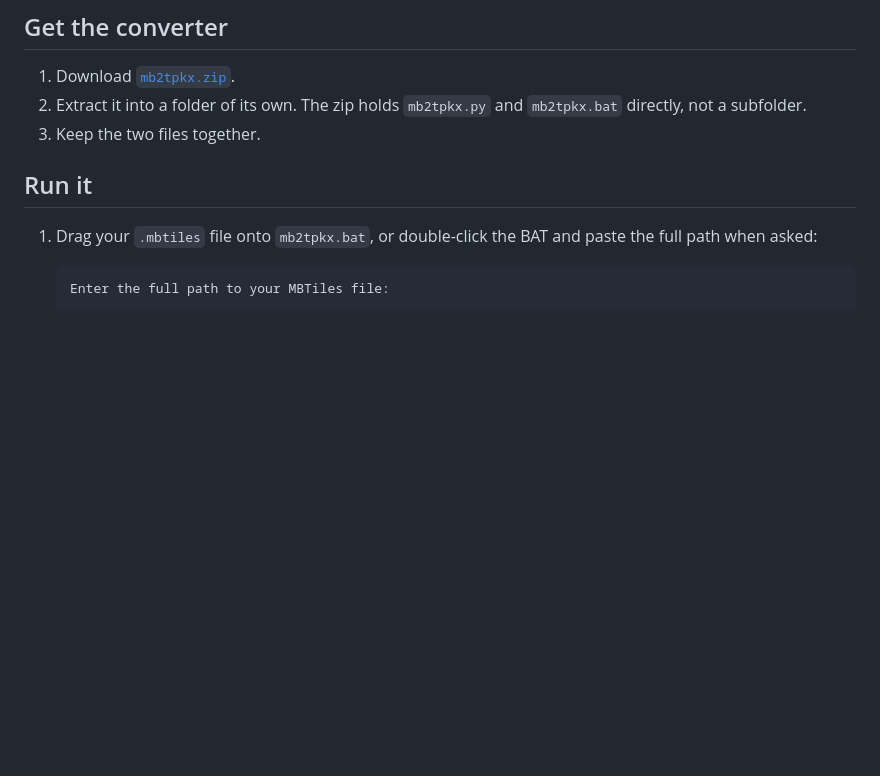
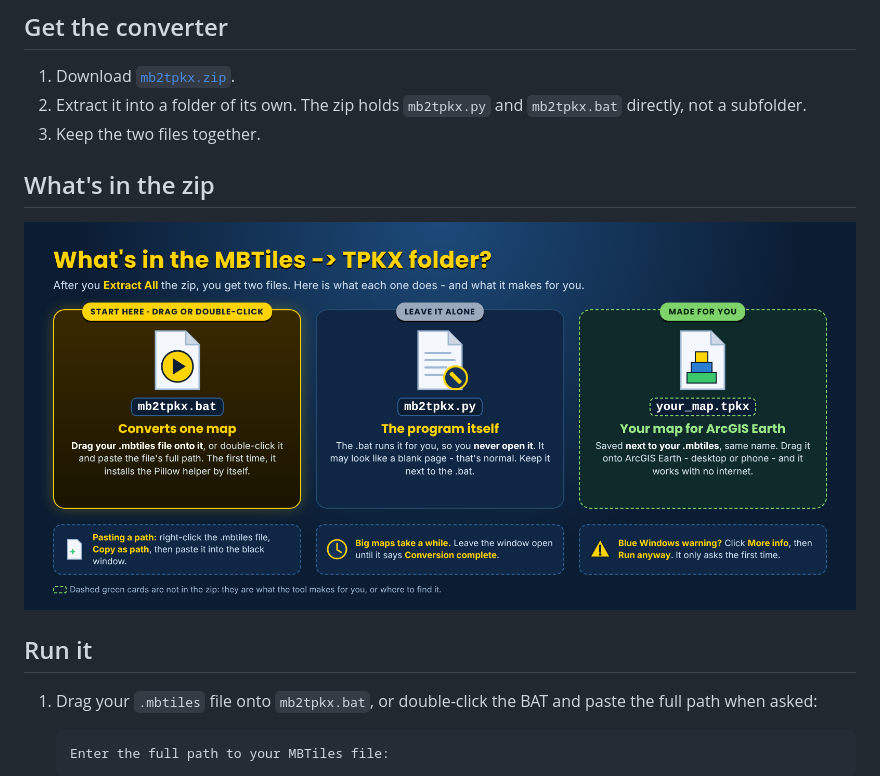
Before and after one commit to Jim-dc95811/QGIS-Mbtile-to-ArcGIS-Earth-TPKX, a Markdown page: MB2TPKX_USER_MANUAL.md, the part around the change. GitHub-like rendering; pictures changed too: images/mb2tpkx_whats_in_the_zip.png (added); blank space fills up the shorter version.

```diff
--- a/MB2TPKX_USER_MANUAL.md
+++ b/MB2TPKX_USER_MANUAL.md
@@ -27,6 +27,10 @@ py -3 -m pip install Pillow
 1. Download [`mb2tpkx.zip`](mb2tpkx.zip).
 2. Extract it into a folder of its own. The zip holds `mb2tpkx.py` and `mb2tpkx.bat` directly, not a subfolder.
 3. Keep the two files together.
+
+## What's in the zip
+
+![What's in the MBTiles to TPKX folder: drag an MBTiles file onto mb2tpkx.bat, mb2tpkx.py is the program, and the TPKX is saved next to the MBTiles](images/mb2tpkx_whats_in_the_zip.png)
 
 ## Run it
 
```
Also changed, not shown: MASTER4_GRID_MAKER.md (+4 -0 lines), README.md (+2 -0 lines), images/master4_grid_maker_whats_in_the_zip.png (added), 4 other files.
